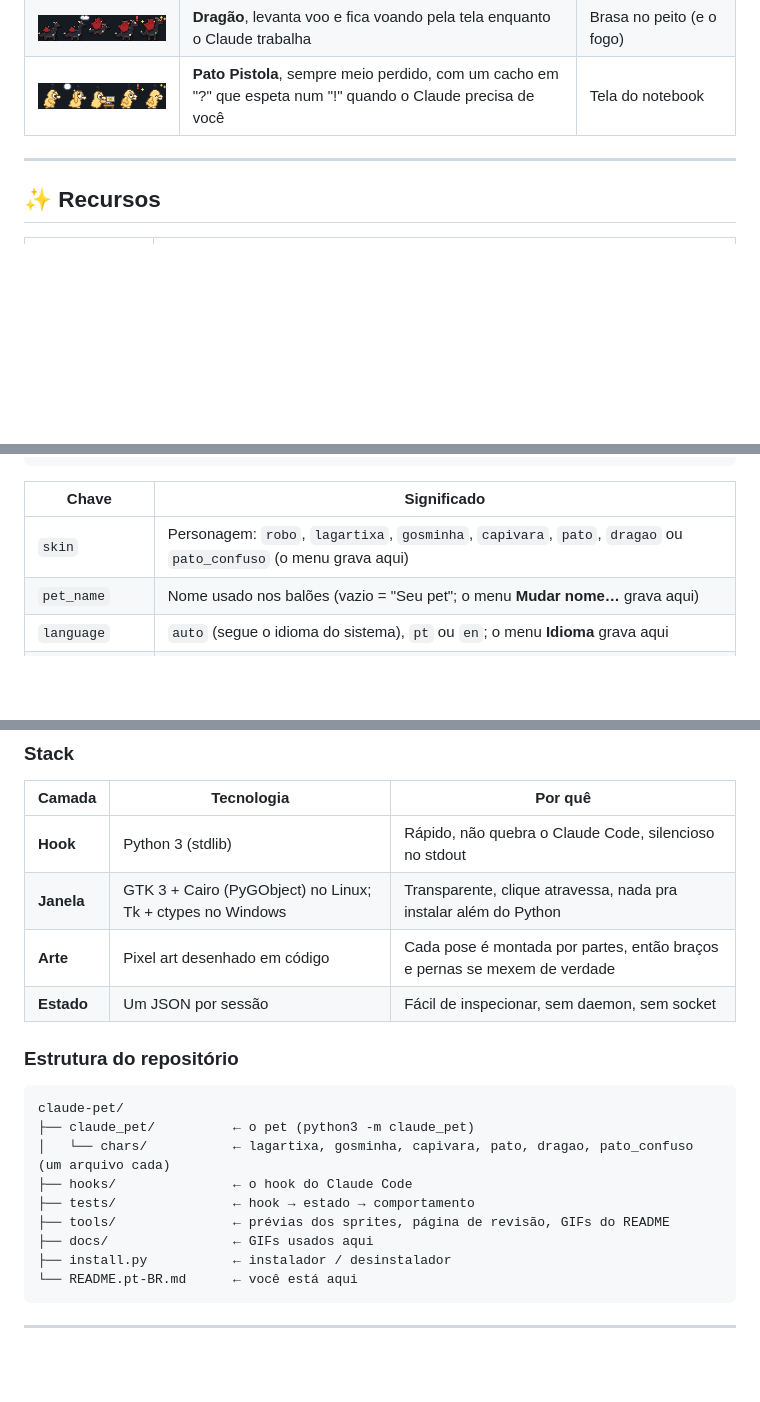
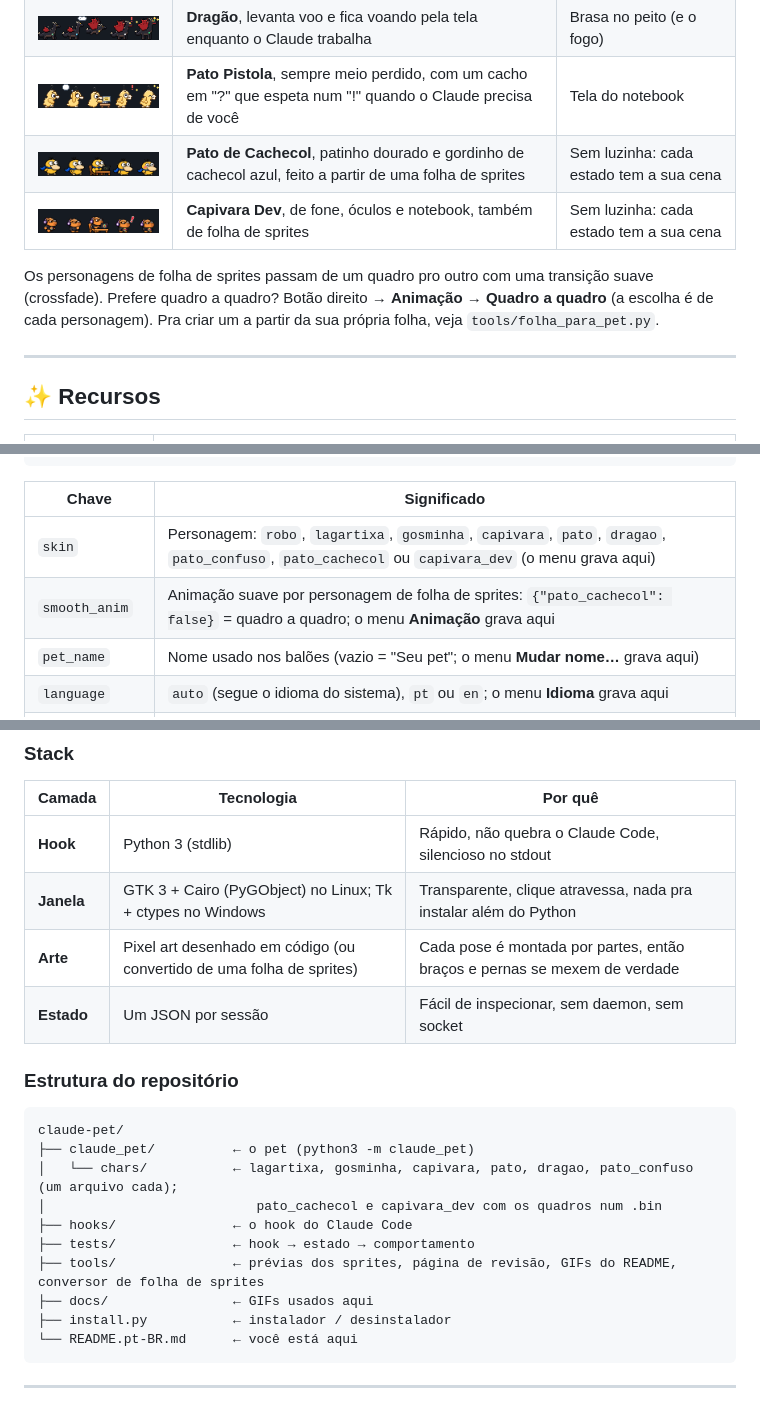
Before and after one commit to krugerrgabriel/claude-pet, a Markdown page: README.pt-BR.md, 3 parts joined by grey strips. Drawn GitHub-style; pictures changed too: docs/chars/capivara_dev.gif (added), docs/chars/pato_cachecol.gif (added); folded sections open; blank space fills up the shorter version.

````diff
--- a/README.pt-BR.md
+++ b/README.pt-BR.md
@@ -61,6 +61,10 @@ Não curtiu robô? Botão direito → **Personagem**. Todos fazem tudo que o Bit
 | <img src="docs/chars/pato.gif" width="300"> | **Patinho**, gingando de cachecol | Cachecol no pescoço |
 | <img src="docs/chars/dragao.gif" width="300"> | **Dragão**, levanta voo e fica voando pela tela enquanto o Claude trabalha | Brasa no peito (e o fogo) |
 | <img src="docs/chars/pato_confuso.gif" width="300"> | **Pato Pistola**, sempre meio perdido, com um cacho em "?" que espeta num "!" quando o Claude precisa de você | Tela do notebook |
+| <img src="docs/chars/pato_cachecol.gif" width="300"> | **Pato de Cachecol**, patinho dourado e gordinho de cachecol azul, feito a partir de uma folha de sprites | Sem luzinha: cada estado tem a sua cena |
+| <img src="docs/chars/capivara_dev.gif" width="300"> | **Capivara Dev**, de fone, óculos e notebook, também de folha de sprites | Sem luzinha: cada estado tem a sua cena |
+
+Os personagens de folha de sprites passam de um quadro pro outro com uma transição suave (crossfade). Prefere quadro a quadro? Botão direito → **Animação** → **Quadro a quadro** (a escolha é de cada personagem). Pra criar um a partir da sua própria folha, veja `tools/folha_para_pet.py`.
 
 ---
 
@@ -172,7 +176,8 @@ Só se quiser: tudo funciona sem configurar nada.
 
 | Chave | Significado |
 |---|---|
-| `skin` | Personagem: `robo`, `lagartixa`, `gosminha`, `capivara`, `pato`, `dragao` ou `pato_confuso` (o menu grava aqui) |
+| `skin` | Personagem: `robo`, `lagartixa`, `gosminha`, `capivara`, `pato`, `dragao`, `pato_confuso`, `pato_cachecol` ou `capivara_dev` (o menu grava aqui) |
+| `smooth_anim` | Animação suave por personagem de folha de sprites: `{"pato_cachecol": false}` = quadro a quadro; o menu **Animação** grava aqui |
 | `pet_name` | Nome usado nos balões (vazio = "Seu pet"; o menu **Mudar nome…** grava aqui) |
 | `language` | `auto` (segue o idioma do sistema), `pt` ou `en`; o menu **Idioma** grava aqui |
 | `scale` | Tamanho de cada pixel do sprite (3 ≈ 60 px de altura) |
@@ -236,7 +241,7 @@ Remove só os hooks do Bit (com backup do `settings.json` antes), o comando `cla
 |---|---|---|
 | **Hook** | Python 3 (stdlib) | Rápido, não quebra o Claude Code, silencioso no stdout |
 | **Janela** | GTK 3 + Cairo (PyGObject) no Linux; Tk + ctypes no Windows | Transparente, clique atravessa, nada pra instalar além do Python |
-| **Arte** | Pixel art desenhado em código | Cada pose é montada por partes, então braços e pernas se mexem de verdade |
+| **Arte** | Pixel art desenhado em código (ou convertido de uma folha de sprites) | Cada pose é montada por partes, então braços e pernas se mexem de verdade |
 | **Estado** | Um JSON por sessão | Fácil de inspecionar, sem daemon, sem socket |
 
 ### Estrutura do repositório
@@ -244,10 +249,11 @@ Remove só os hooks do Bit (com backup do `settings.json` antes), o comando `cla
 ```
 claude-pet/
 ├── claude_pet/          ← o pet (python3 -m claude_pet)
-│   └── chars/           ← lagartixa, gosminha, capivara, pato, dragao, pato_confuso (um arquivo cada)
+│   └── chars/           ← lagartixa, gosminha, capivara, pato, dragao, pato_confuso (um arquivo cada);
+│                           pato_cachecol e capivara_dev com os quadros num .bin
 ├── hooks/               ← o hook do Claude Code
 ├── tests/               ← hook → estado → comportamento
-├── tools/               ← prévias dos sprites, página de revisão, GIFs do README
+├── tools/               ← prévias dos sprites, página de revisão, GIFs do README, conversor de folha de sprites
 ├── docs/                ← GIFs usados aqui
 ├── install.py           ← instalador / desinstalador
 └── README.pt-BR.md      ← você está aqui
````
Also changed, not shown: README.md (+10 -4 lines), 13 other files.
